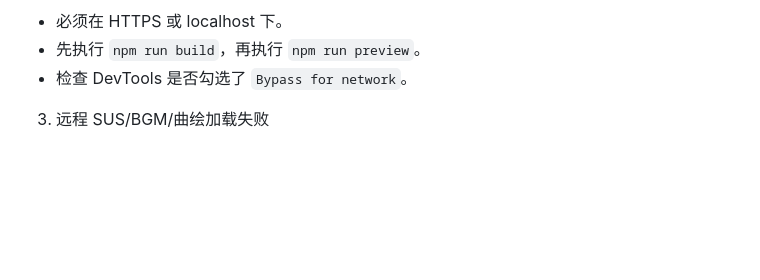
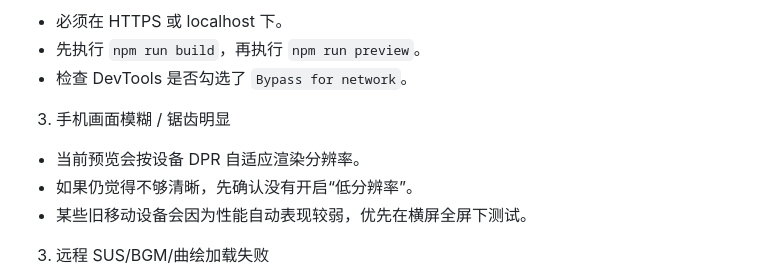
Before and after one commit to watagashi-uni/sekai-mmw-preview-web, a Markdown page: README.md, the part around the change printed below. Drawn GitHub-style; blank space fills up the shorter version.

```diff
--- a/README.md
+++ b/README.md
@@ -158,6 +168,12 @@ const url = `https://chartview.unipjsk.com/preview?cfg=${cfg}`
 - 必须在 HTTPS 或 localhost 下。
 - 先执行 `npm run build`，再执行 `npm run preview`。
 - 检查 DevTools 是否勾选了 `Bypass for network`。
+
+3. 手机画面模糊 / 锯齿明显
+
+- 当前预览会按设备 DPR 自适应渲染分辨率。
+- 如果仍觉得不够清晰，先确认没有开启“低分辨率”。
+- 某些旧移动设备会因为性能自动表现较弱，优先在横屏全屏下测试。
 
 3. 远程 SUS/BGM/曲绘加载失败
 
```
Also changed, not shown: other parts of README.md (+16 -6 lines), docs/preview.jpg (added).
